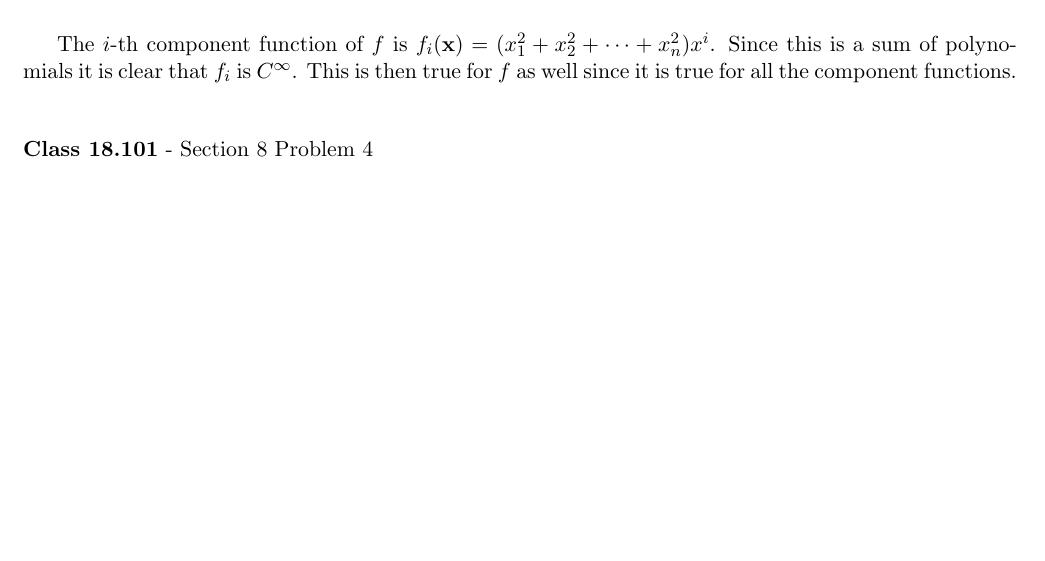
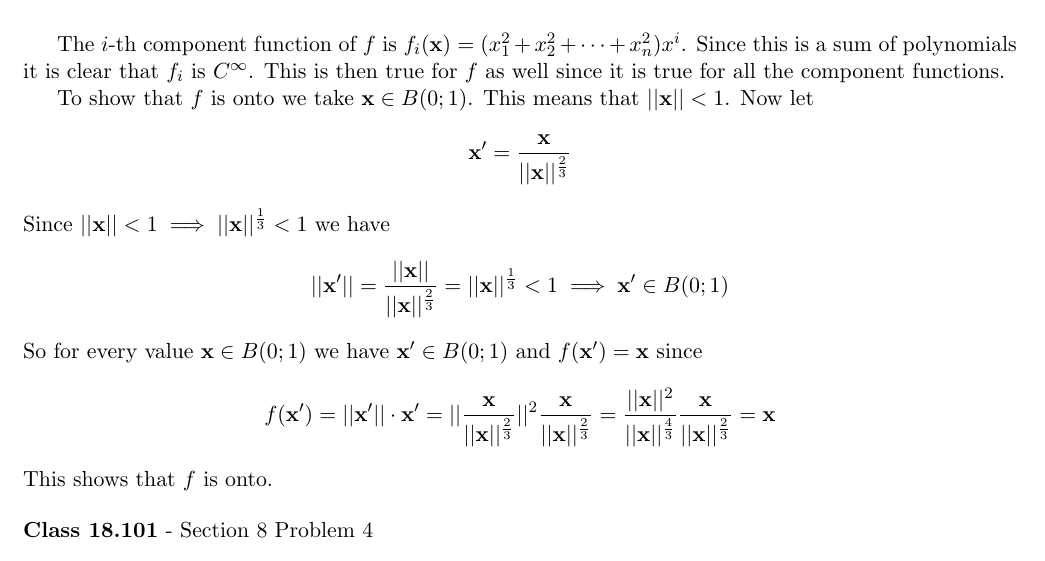
Before and after one commit to documentHouse/Real-Analysis-II-Daily-Assignments, a LaTeX problem sheet (DailyAssignment7/DailyAssignment7.tex): part of the page, cut so that both start at the same text, the shorter picture padded with empty space. Compiled offline with LaTeX, dvips and Ghostscript.

Commit message:
Made progress on the first problem of daily assignment 7

```diff
--- a/DailyAssignment7/DailyAssignment7.tex
+++ b/DailyAssignment7/DailyAssignment7.tex
@@ -33,9 +33,14 @@
 
 Let $f : \mathbb{R}^n \to \mathbb{R}^n$ be given by the equation $f(\textbf{x}) = ||\textbf{x}||^2 \cdot \textbf{x}$. Show that $f$ is of class $C^\infty$ and that $f$ carries the unit ball $B(0;1)$ onto itself in a one-to-one fashion. Show, however, that the inverse function is not differentiable at $\textbf{0}$.\\
 
-The $i$-th component function of $f$ is $f_i(\textbf{x}) = (x_1^2 + x_2^2 + \cdots + x_n^2) x^i$. Since this is a sum of polynomials it is clear that $f_i$ is $C^\infty$. This is then true for $f$ as well since it is true for all the component functions.\\
+The $i$-th component function of $f$ is $f_i(\textbf{x}) = (x_1^2 + x_2^2 + \cdots + x_n^2) x^i$. Since this is a sum of polynomials it is clear that $f_i$ is $C^\infty$. This is then true for $f$ as well since it is true for all the component functions.
 
-
+To show that $f$ is onto we take $\textbf{x} \in B(0;1)$. This means that $||\textbf{x}|| < 1$. Now let \[ \textbf{x}' = \frac{\textbf{x}}{||\textbf{x}||^{\frac{2}{3}}} \]
+Since $||\textbf{x}|| < 1 \implies ||\textbf{x}||^{\frac{1}{3}} < 1$ we have
+\[ ||\textbf{x}'|| = \frac{||\textbf{x}||}{||\textbf{x}||^{\frac{2}{3}}} = ||\textbf{x}||^{\frac{1}{3}} < 1 \implies \textbf{x}' \in B(0;1) \]
+So for every value $\textbf{x} \in B(0;1)$ we have $\textbf{x}' \in B(0;1)$ and $f(\textbf{x}') = \textbf{x}$ since
+\[ f(\textbf{x}') = ||\textbf{x}'|| \cdot \textbf{x}' = || \frac{\textbf{x}}{||\textbf{x}||^{\frac{2}{3}}} ||^2 \frac{\textbf{x}}{||\textbf{x}||^{\frac{2}{3}}} =  \frac{||\textbf{x}||^2}{||\textbf{x}||^{\frac{4}{3}}} \frac{\textbf{x}}{||\textbf{x}||^{\frac{2}{3}}} = \textbf{x} \]
+This shows that $f$ is onto.
 
 \begin{flushleft}
 \textbf{Class 18.101} - Section 8 Problem 4\\
```
